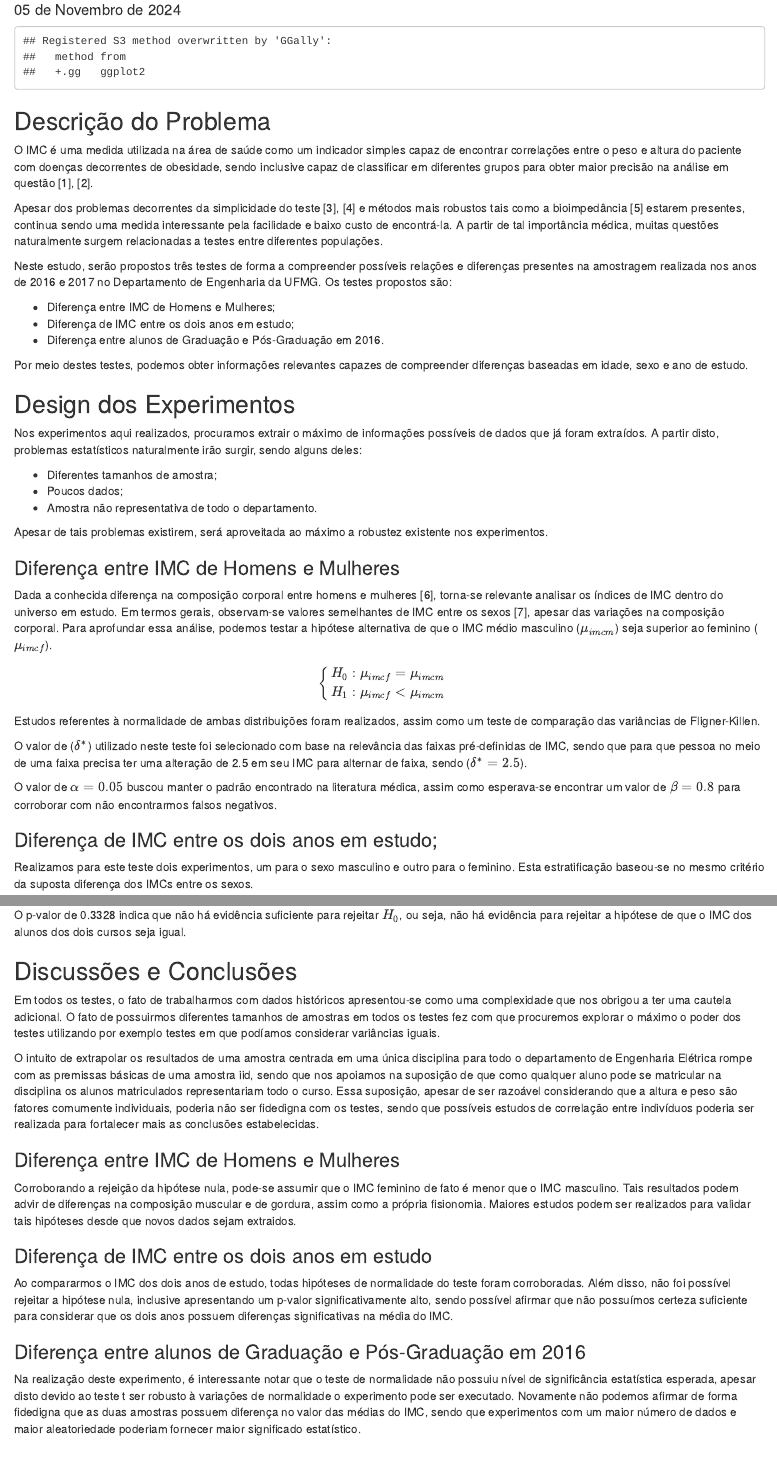
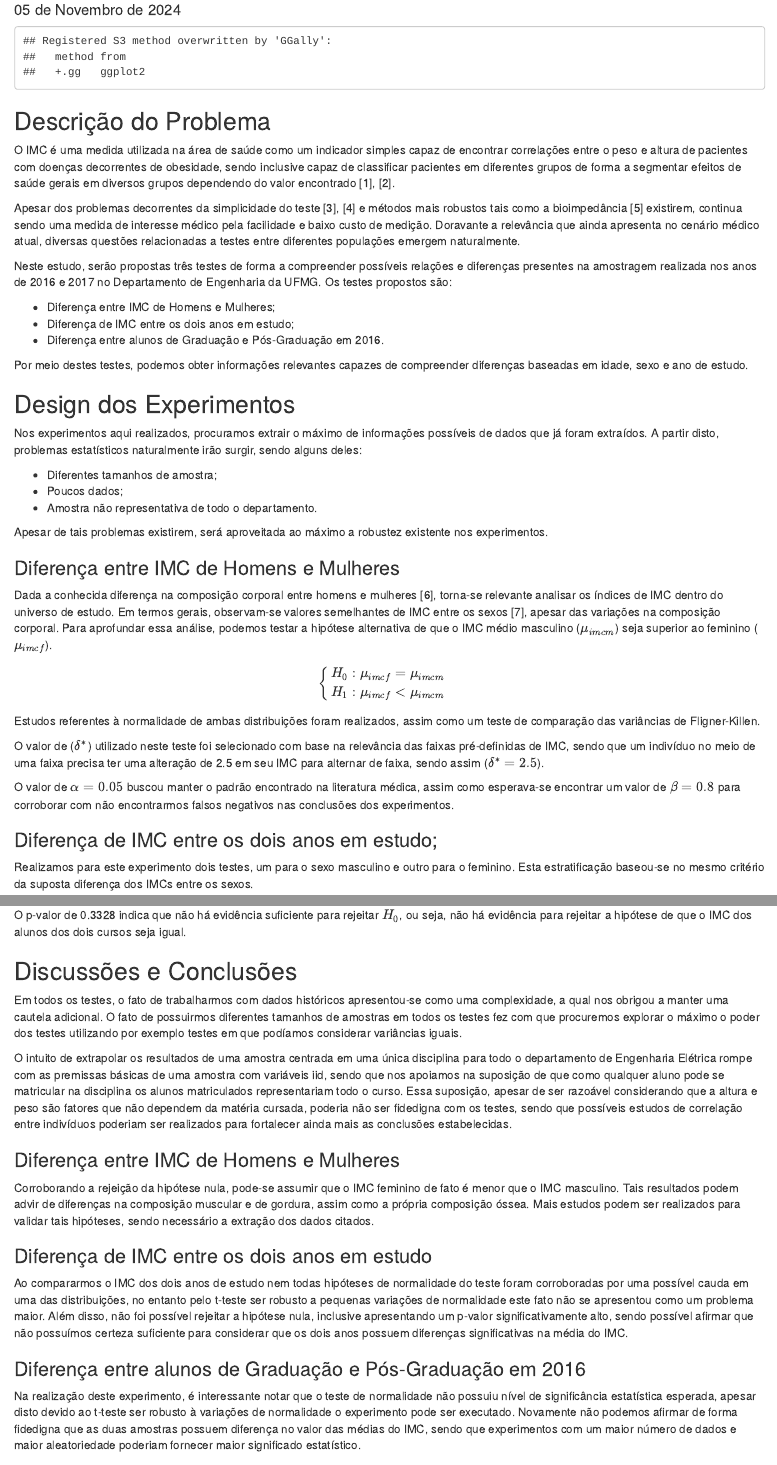
Before and after one commit to MatheusCascalho/planejamento_e_analise_experimentos, an R Markdown document (report_template.Rmd): the page in a window 1100 px wide, from 160 px down, and a second part further down, joined at a grey line. Rendered offline with R 4.5, knitr and Pandoc, with nearby package versions.

Commit message:
Revisão - Henrique

````diff
--- a/report_template.Rmd
+++ b/report_template.Rmd
@@ -33,11 +33,11 @@ if (!require(GGally, quietly = TRUE)){
 ```
 
 ## Descrição do Problema
-O IMC é uma medida utilizada na área de saúde como um indicador simples capaz de encontrar correlações entre o peso e altura do paciente com doenças decorrentes de obesidade, sendo inclusive capaz de classificar em diferentes grupos para obter maior precisão na análise em questão [@IMC_def;@weir2019bmi].
+O IMC é uma medida utilizada na área de saúde como um indicador simples capaz de encontrar correlações entre o peso e altura de pacientes com doenças decorrentes de obesidade, sendo inclusive capaz de classificar pacientes em diferentes grupos de forma a segmentar efeitos de saúde gerais em diversos grupos dependendo do valor encontrado [@IMC_def;@weir2019bmi].
 
-Apesar dos problemas decorrentes da simplicidade do teste [@nuttall2015body;@shah2012measuring] e métodos mais robustos tais como a bioimpedância [@branco2023bioelectrical] estarem presentes, continua sendo uma medida interessante pela facilidade e baixo custo de encontrá-la. A partir de tal importância médica, muitas questões naturalmente surgem relacionadas a testes entre diferentes populações.
+Apesar dos problemas decorrentes da simplicidade do teste [@nuttall2015body;@shah2012measuring] e métodos mais robustos tais como a bioimpedância [@branco2023bioelectrical] existirem, continua sendo uma medida de interesse médico pela facilidade e baixo custo de medição. Doravante a relevância que ainda apresenta no cenário médico atual, diversas questões relacionadas a testes entre diferentes populações emergem naturalmente.
 
-Neste estudo, serão propostos três testes de forma a compreender
+Neste estudo, serão propostas três testes de forma a compreender
 possíveis relações e diferenças presentes na amostragem realizada nos
 anos de 2016 e 2017 no Departamento de Engenharia da UFMG. Os testes
 propostos são:
@@ -63,22 +63,22 @@ Apesar de tais problemas existirem, será aproveitada ao máximo a
 robustez existente nos experimentos.
 
 ### Diferença entre IMC de Homens e Mulheres
-Dada a conhecida diferença na composição corporal entre homens e mulheres [@bredella2017sex], torna-se relevante analisar os índices de IMC dentro do universo em estudo. Em termos gerais, observam-se valores semelhantes de IMC entre os sexos [@olfert2018self], apesar das variações na composição corporal. Para aprofundar essa análise, podemos testar a hipótese alternativa de que o IMC médio masculino ($\mu_{imcm}$) seja superior ao feminino ($\mu_{imcf}$).
+Dada a conhecida diferença na composição corporal entre homens e mulheres [@bredella2017sex], torna-se relevante analisar os índices de IMC dentro do universo de estudo. Em termos gerais, observam-se valores semelhantes de IMC entre os sexos [@olfert2018self], apesar das variações na composição corporal. Para aprofundar essa análise, podemos testar a hipótese alternativa de que o IMC médio masculino ($\mu_{imcm}$) seja superior ao feminino ($\mu_{imcf}$).
 $$\begin{cases} H_0: \mu_{imcf} = \mu_{imcm}&\\H_1: \mu_{imcf}<\mu_{imcm}\end{cases}$$
 
 Estudos referentes à normalidade de ambas distribuições foram
 realizados, assim como um teste de comparação das variâncias de
 Fligner-Killen.
 
-O valor de ($\delta^*$) utilizado neste teste foi selecionado com base na relevância das faixas pré-definidas de IMC, sendo que para que pessoa no meio de uma faixa precisa ter uma alteração de 2.5 em seu IMC para alternar de faixa, sendo ($\delta^*=2.5$).
+O valor de ($\delta^*$) utilizado neste teste foi selecionado com base na relevância das faixas pré-definidas de IMC, sendo que um indivíduo no meio de uma faixa precisa ter uma alteração de 2.5 em seu IMC para alternar de faixa, sendo assim ($\delta^*=2.5$).
 
 O valor de $\alpha=0.05$ buscou manter o padrão encontrado na literatura
 médica, assim como esperava-se encontrar um valor de $\beta=0.8$ para
-corroborar com não encontrarmos falsos negativos.
+corroborar com não encontrarmos falsos negativos nas conclusões dos experimentos.
 
 ### Diferença de IMC entre os dois anos em estudo;
 
-Realizamos para este teste dois experimentos, um para o sexo masculino e
+Realizamos para este experimento dois testes, um para o sexo masculino e
 outro para o feminino. Esta estratificação baseou-se no mesmo critério
 da suposta diferença dos IMCs entre os sexos.
 
@@ -254,19 +253,19 @@ O p-valor de 0.3328 indica que não há evidência suficiente para rejeitar $H_0
 
 
 ## Discussões e Conclusões
-Em todos os testes, o fato de trabalharmos com dados históricos apresentou-se como uma complexidade que nos obrigou a ter uma cautela adicional. O fato de possuirmos diferentes tamanhos de amostras em todos os testes fez com que procuremos explorar o máximo o poder dos testes utilizando por exemplo testes em que podíamos considerar variâncias iguais.
+Em todos os testes, o fato de trabalharmos com dados históricos apresentou-se como uma complexidade, a qual nos obrigou a manter uma cautela adicional. O fato de possuirmos diferentes tamanhos de amostras em todos os testes fez com que procuremos explorar o máximo o poder dos testes utilizando por exemplo testes em que podíamos considerar variâncias iguais.
 
-O intuito de extrapolar os resultados de uma amostra centrada em uma única disciplina para todo o departamento de Engenharia Elétrica rompe com as premissas básicas de uma amostra iid, sendo que nos apoiamos na suposição de que como qualquer aluno pode se matricular na disciplina os alunos matriculados representariam todo o curso. Essa suposição, apesar de ser razoável considerando que a altura e peso são fatores comumente individuais, poderia não ser fidedigna com os testes, sendo que possíveis estudos de correlação entre indivíduos poderia ser realizada para fortalecer mais as conclusões estabelecidas.
+O intuito de extrapolar os resultados de uma amostra centrada em uma única disciplina para todo o departamento de Engenharia Elétrica rompe com as premissas básicas de uma amostra com variáveis iid, sendo que nos apoiamos na suposição de que como qualquer aluno pode se matricular na disciplina os alunos matriculados representariam todo o curso. Essa suposição, apesar de ser razoável considerando que a altura e peso são fatores que não dependem da matéria cursada, poderia não ser fidedigna com os testes, sendo que possíveis estudos de correlação entre indivíduos poderiam ser realizados para fortalecer ainda mais as conclusões estabelecidas.
 
 ### Diferença entre IMC de Homens e Mulheres
 
-Corroborando a rejeição da hipótese nula, pode-se assumir que o IMC feminino de fato é menor que o IMC masculino. Tais resultados podem advir de diferenças na composição muscular e de gordura, assim como a própria fisionomia. Maiores estudos podem ser realizados para validar tais hipóteses desde que novos dados sejam extraidos.
+Corroborando a rejeição da hipótese nula, pode-se assumir que o IMC feminino de fato é menor que o IMC masculino. Tais resultados podem advir de diferenças na composição muscular e de gordura, assim como a própria composição óssea. Mais estudos podem ser realizados para validar tais hipóteses, sendo necessário a extração dos dados citados.
 
 ### Diferença de IMC entre os dois anos em estudo
-Ao compararmos o IMC dos dois anos de estudo, todas hipóteses de normalidade do teste foram corroboradas. Além disso, não foi possível rejeitar a hipótese nula, inclusive apresentando um p-valor significativamente alto, sendo possível afirmar que não possuímos certeza suficiente para considerar que os dois anos possuem diferenças significativas na média do IMC.
+Ao compararmos o IMC dos dois anos de estudo nem todas hipóteses de normalidade do teste foram corroboradas por uma possível cauda em uma das distribuições, no entanto pelo t-teste ser robusto a pequenas variações de normalidade este fato não se apresentou como um problema maior. Além disso, não foi possível rejeitar a hipótese nula, inclusive apresentando um p-valor significativamente alto, sendo possível afirmar que não possuímos certeza suficiente para considerar que os dois anos possuem diferenças significativas na média do IMC.
 
 ### Diferença entre alunos de Graduação e Pós-Graduação em 2016
 
-Na realização deste experimento, é interessante notar que o teste de normalidade não possuiu nível de significância estatística esperada, apesar disto devido ao teste t ser robusto à variações de normalidade o experimento pode ser executado. Novamente não podemos afirmar de forma fidedigna que as duas amostras possuem diferença no valor das médias do IMC, sendo que experimentos com um maior número de dados e maior aleatoriedade poderiam fornecer maior significado estatístico.
+Na realização deste experimento, é interessante notar que o teste de normalidade não possuiu nível de significância estatística esperada, apesar disto devido ao t-teste ser robusto à variações de normalidade o experimento pode ser executado. Novamente não podemos afirmar de forma fidedigna que as duas amostras possuem diferença no valor das médias do IMC, sendo que experimentos com um maior número de dados e maior aleatoriedade poderiam fornecer maior significado estatístico.
 
 # Bibliografia
````
Also changed, not shown: report_template.html, report_template.Rmd (11 more changed lines).
